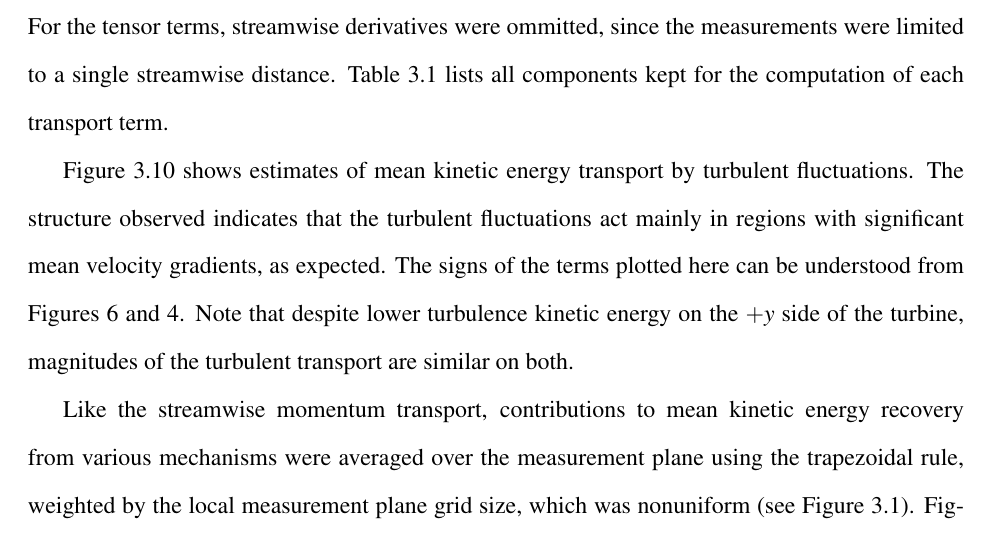
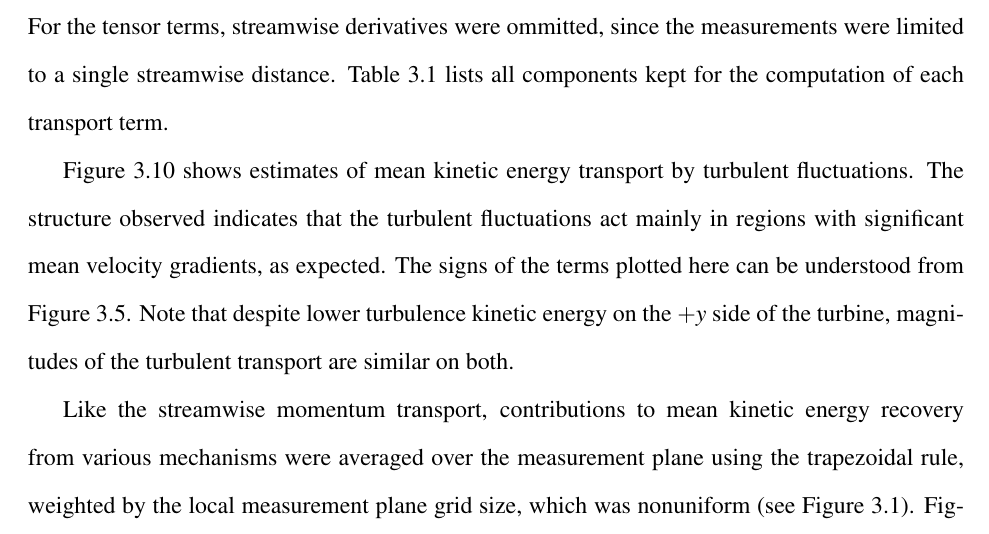
Before and after one commit to petebachant/PhD-thesis, a LaTeX thesis (thesis.tex, which reads chapters/RVAT-baseline.tex): part of page 67 of 178, cut so that both start at the same text. Compiled offline with pdfLaTeX.

Commit message:
Fix fig ref

```diff
--- a/chapters/RVAT-baseline.tex
+++ b/chapters/RVAT-baseline.tex
@@ -510,9 +510,9 @@ Figure~\ref{fig:RVAT-baseline-Kturbtrans} shows estimates of mean kinetic energy
 transport by turbulent fluctuations. The structure observed indicates that the
 turbulent fluctuations act mainly in regions with significant mean velocity
 gradients, as expected. The signs of the terms plotted here can be understood
-from Figures 6 and 4. Note that despite lower turbulence kinetic energy on the
-$+y$ side of the turbine, magnitudes of the turbulent transport are similar on
-both.
+from Figure~\ref{fig:Re-stress}. Note that despite lower turbulence kinetic
+energy on the $+y$ side of the turbine, magnitudes of the turbulent transport
+are similar on both.
 
 \begin{figure}
     \centering
```
